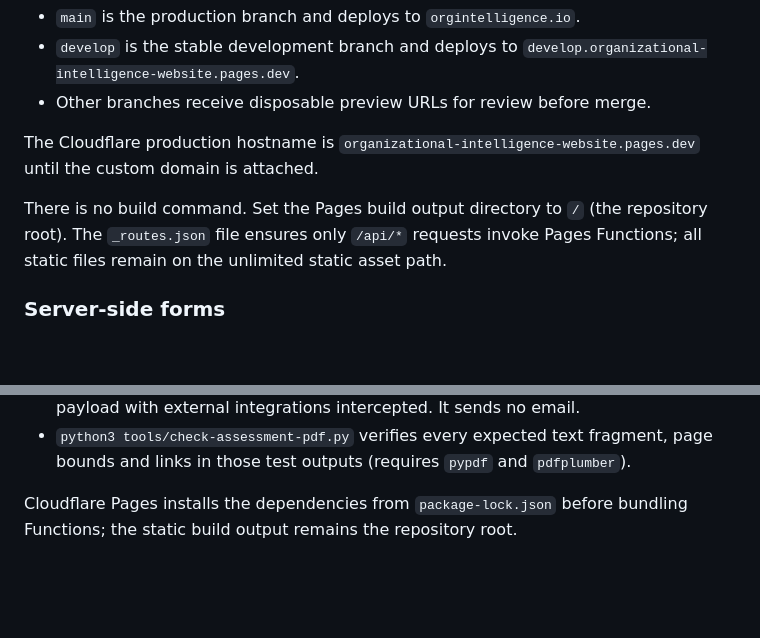
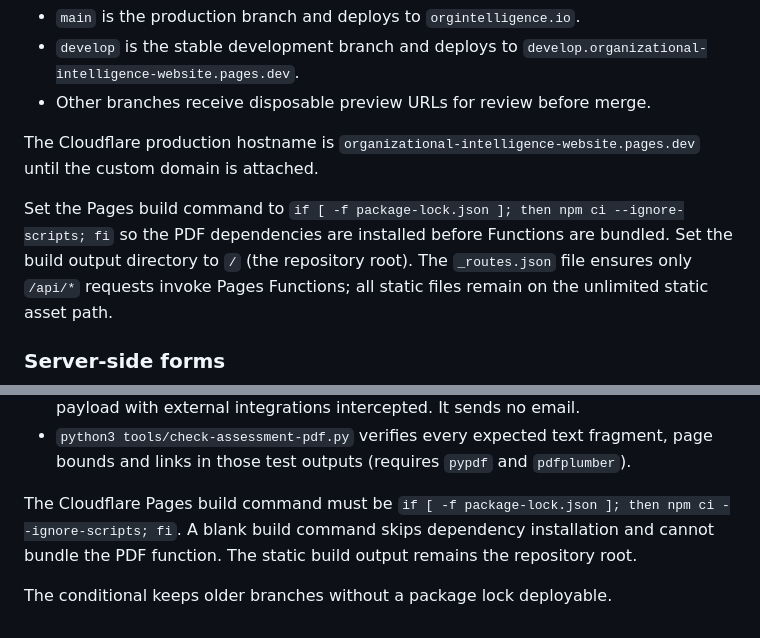
Before and after one commit to jmanai/organizational-intelligence-website, a Markdown page: README.md, 2 parts joined by grey strips. Rendered like a GitHub page; blank space fills up the shorter version.

Commit message:
Document dependency installation for Pages builds

```diff
--- a/README.md
+++ b/README.md
@@ -44,7 +44,8 @@ The site is designed for Cloudflare Pages with Git integration:
 The Cloudflare production hostname is
 `organizational-intelligence-website.pages.dev` until the custom domain is attached.
 
-There is no build command. Set the Pages build output directory to `/` (the
+Set the Pages build command to `if [ -f package-lock.json ]; then npm ci --ignore-scripts; fi` so the PDF dependencies
+are installed before Functions are bundled. Set the build output directory to `/` (the
 repository root). The `_routes.json` file ensures only `/api/*` requests invoke
 Pages Functions; all static files remain on the unlimited static asset path.
 
@@ -442,5 +443,8 @@ lead notification. The respondent continues to receive the existing email summar
 - `python3 tools/check-assessment-pdf.py` verifies every expected text fragment,
   page bounds and links in those test outputs (requires `pypdf` and `pdfplumber`).
 
-Cloudflare Pages installs the dependencies from `package-lock.json` before
-bundling Functions; the static build output remains the repository root.
+The Cloudflare Pages build command must be `if [ -f package-lock.json ]; then npm ci --ignore-scripts; fi`. A blank
+build command skips dependency installation and cannot bundle the PDF function.
+The static build output remains the repository root.
+
+The conditional keeps older branches without a package lock deployable.
```
